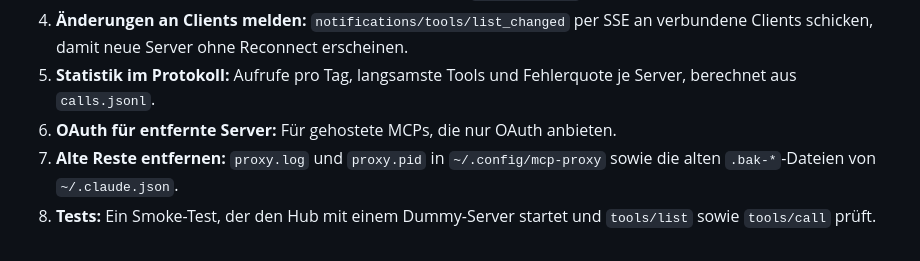
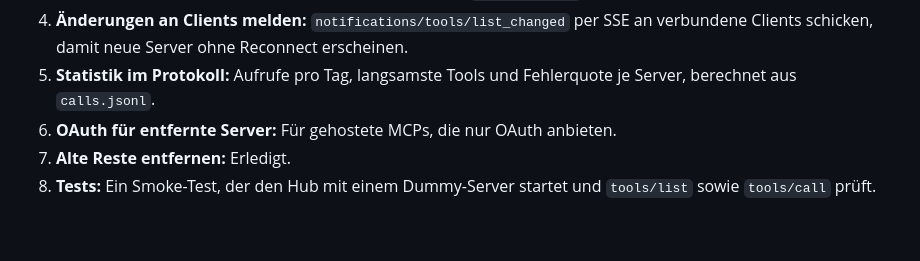
Before and after one commit to endorfin/mcp-hub, a Markdown page: README.md, the part around the change. Rendered like a GitHub page.

Commit message:
📝 docs: mark leftover cleanup as done in roadmap

```diff
--- a/README.md
+++ b/README.md
@@ -133,5 +133,5 @@ Den Client ermittelt der Hub aus `clientInfo` beim `initialize` und vergibt daf
 4. **Änderungen an Clients melden:** `notifications/tools/list_changed` per SSE an verbundene Clients schicken, damit neue Server ohne Reconnect erscheinen.
 5. **Statistik im Protokoll:** Aufrufe pro Tag, langsamste Tools und Fehlerquote je Server, berechnet aus `calls.jsonl`.
 6. **OAuth für entfernte Server:** Für gehostete MCPs, die nur OAuth anbieten.
-7. **Alte Reste entfernen:** `proxy.log` und `proxy.pid` in `~/.config/mcp-proxy` sowie die alten `.bak-*`-Dateien von `~/.claude.json`.
+7. **Alte Reste entfernen:** Erledigt.
 8. **Tests:** Ein Smoke-Test, der den Hub mit einem Dummy-Server startet und `tools/list` sowie `tools/call` prüft.
```
